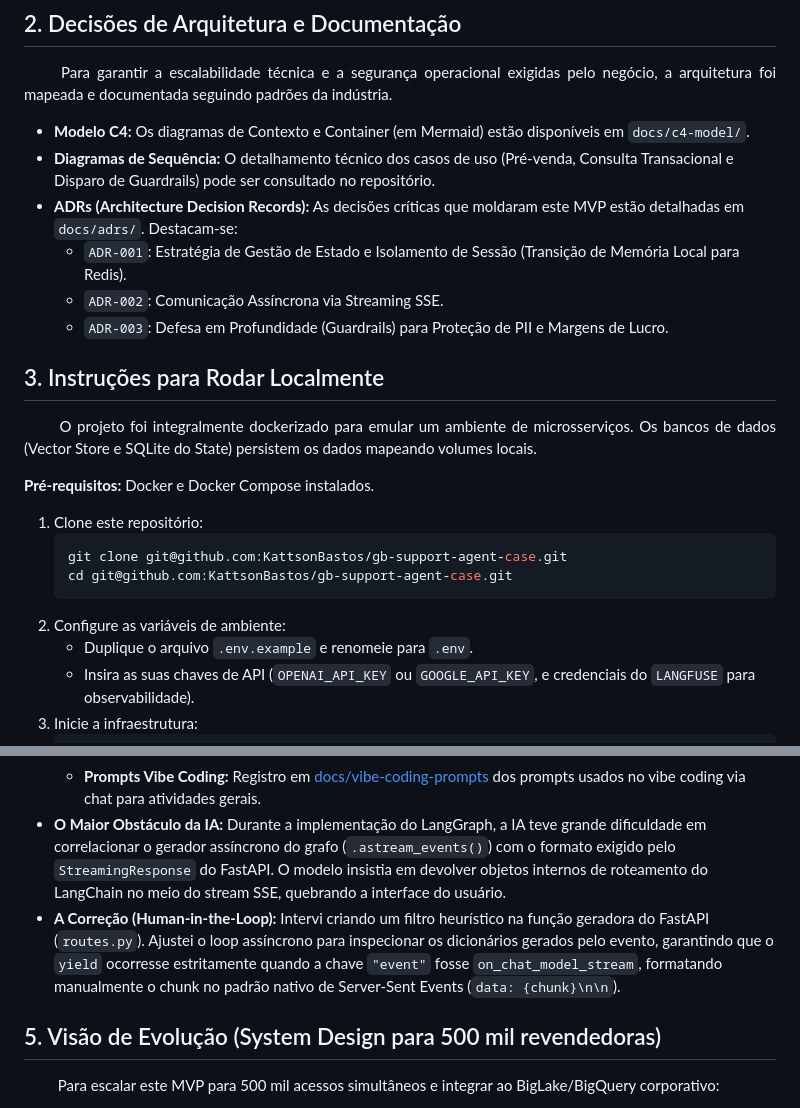
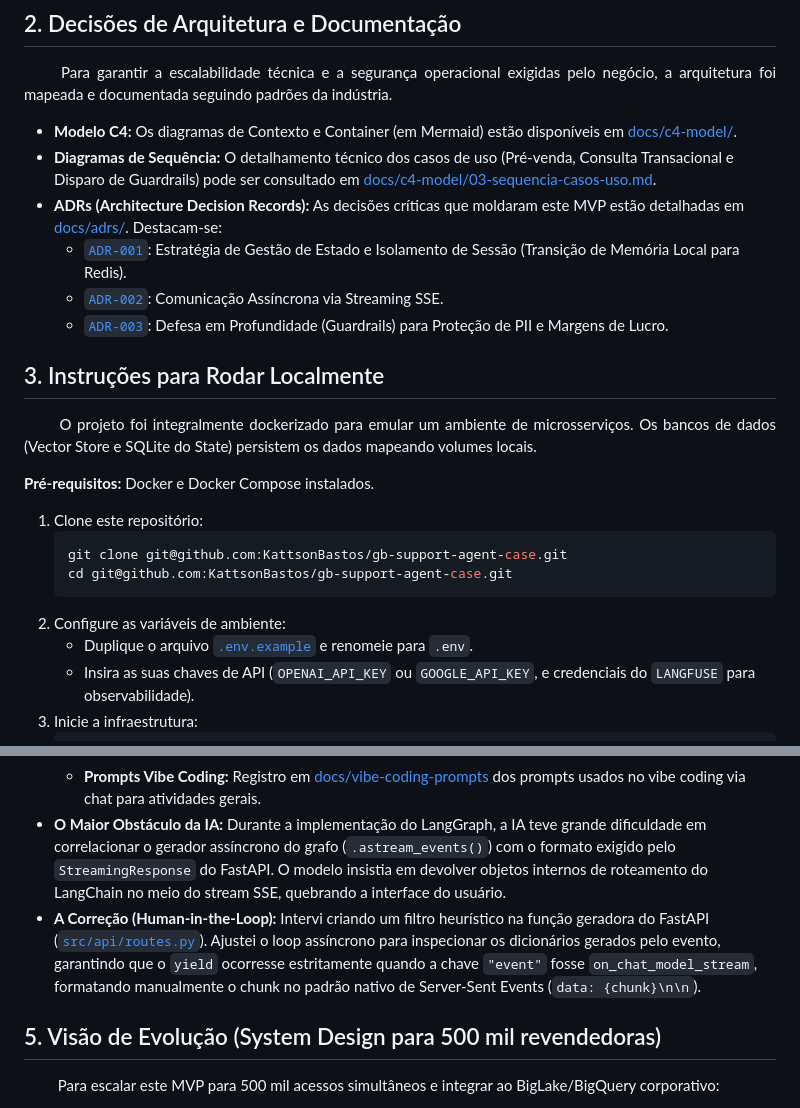
Before and after one commit to KattsonBastos/gb-support-agent-case, a Markdown page: README.md, 2 parts joined by grey strips. GitHub-like rendering.

````diff
--- a/README.md
+++ b/README.md
@@ -17,12 +17,12 @@ A solução foi arquitetada utilizando o padrão <strong>ReAct (Reasoning and Ac
 Para garantir a escalabilidade técnica e a segurança operacional exigidas pelo negócio, a arquitetura foi mapeada e documentada seguindo padrões da indústria.
 </p>
 
-*   **Modelo C4:** Os diagramas de Contexto e Container (em Mermaid) estão disponíveis em `docs/c4-model/`.
-*   **Diagramas de Sequência:** O detalhamento técnico dos casos de uso (Pré-venda, Consulta Transacional e Disparo de Guardrails) pode ser consultado no repositório.
-*   **ADRs (Architecture Decision Records):** As decisões críticas que moldaram este MVP estão detalhadas em `docs/adrs/`. Destacam-se:
-    *   `ADR-001`: Estratégia de Gestão de Estado e Isolamento de Sessão (Transição de Memória Local para Redis).
-    *   `ADR-002`: Comunicação Assíncrona via Streaming SSE.
-    *   `ADR-003`: Defesa em Profundidade (Guardrails) para Proteção de PII e Margens de Lucro.
+*   **Modelo C4:** Os diagramas de Contexto e Container (em Mermaid) estão disponíveis em [docs/c4-model/](docs/c4-model/).
+*   **Diagramas de Sequência:** O detalhamento técnico dos casos de uso (Pré-venda, Consulta Transacional e Disparo de Guardrails) pode ser consultado em [docs/c4-model/03-sequencia-casos-uso.md](docs/c4-model/03-sequencia-casos-uso.md).
+*   **ADRs (Architecture Decision Records):** As decisões críticas que moldaram este MVP estão detalhadas em [docs/adrs/](docs/adrs/). Destacam-se:
+    *   [`ADR-001`](docs/adrs/001-gestao-estado.md): Estratégia de Gestão de Estado e Isolamento de Sessão (Transição de Memória Local para Redis).
+    *   [`ADR-002`](docs/adrs/002-streaming-sse.md): Comunicação Assíncrona via Streaming SSE.
+    *   [`ADR-003`](docs/adrs/003-guardrails-pii.md): Defesa em Profundidade (Guardrails) para Proteção de PII e Margens de Lucro.
 
 ## 3. Instruções para Rodar Localmente
 <p align="justify">
@@ -38,7 +38,7 @@ O projeto foi integralmente dockerizado para emular um ambiente de microsserviç
     cd git@github.com:KattsonBastos/gb-support-agent-case.git
     ```
 2.  Configure as variáveis de ambiente:
-    *   Duplique o arquivo `.env.example` e renomeie para `.env`.
+    *   Duplique o arquivo [`.env.example`](.env.example) e renomeie para `.env`.
     *   Insira as suas chaves de API (`OPENAI_API_KEY` ou `GOOGLE_API_KEY`, e credenciais do `LANGFUSE` para observabilidade).
 3.  Inicie a infraestrutura:
     ```bash
@@ -62,7 +62,7 @@ Conforme exigido pelo escopo do desafio, a esteira de desenvolvimento foi fortem
     *   **Framework customizado de Spec-Driven Development (SDD):** Criado por mim mesmo para a parte da implementação. Aqui estão as especificações em [.specs](.specs) e as [skills de SDD](.agents/skills) foram versionadas apenas para fins de explicação.
     *   **Prompts Vibe Coding:** Registro em [docs/vibe-coding-prompts](docs/vibe-coding-prompts) dos prompts usados no vibe coding via chat para atividades gerais.
 *   **O Maior Obstáculo da IA:** Durante a implementação do LangGraph, a IA teve grande dificuldade em correlacionar o gerador assíncrono do grafo (`.astream_events()`) com o formato exigido pelo `StreamingResponse` do FastAPI. O modelo insistia em devolver objetos internos de roteamento do LangChain no meio do stream SSE, quebrando a interface do usuário.
-*   **A Correção (Human-in-the-Loop):** Intervi criando um filtro heurístico na função geradora do FastAPI (`routes.py`). Ajustei o loop assíncrono para inspecionar os dicionários gerados pelo evento, garantindo que o `yield` ocorresse estritamente quando a chave `"event"` fosse `on_chat_model_stream`, formatando manualmente o chunk no padrão nativo de Server-Sent Events (`data: {chunk}\n\n`).
+*   **A Correção (Human-in-the-Loop):** Intervi criando um filtro heurístico na função geradora do FastAPI ([`src/api/routes.py`](src/api/routes.py)). Ajustei o loop assíncrono para inspecionar os dicionários gerados pelo evento, garantindo que o `yield` ocorresse estritamente quando a chave `"event"` fosse `on_chat_model_stream`, formatando manualmente o chunk no padrão nativo de Server-Sent Events (`data: {chunk}\n\n`).
 
 ## 5. Visão de Evolução (System Design para 500 mil revendedoras)
 
````
Also changed, not shown: docs/system-design-500k.md (added, +74 -0 lines).
